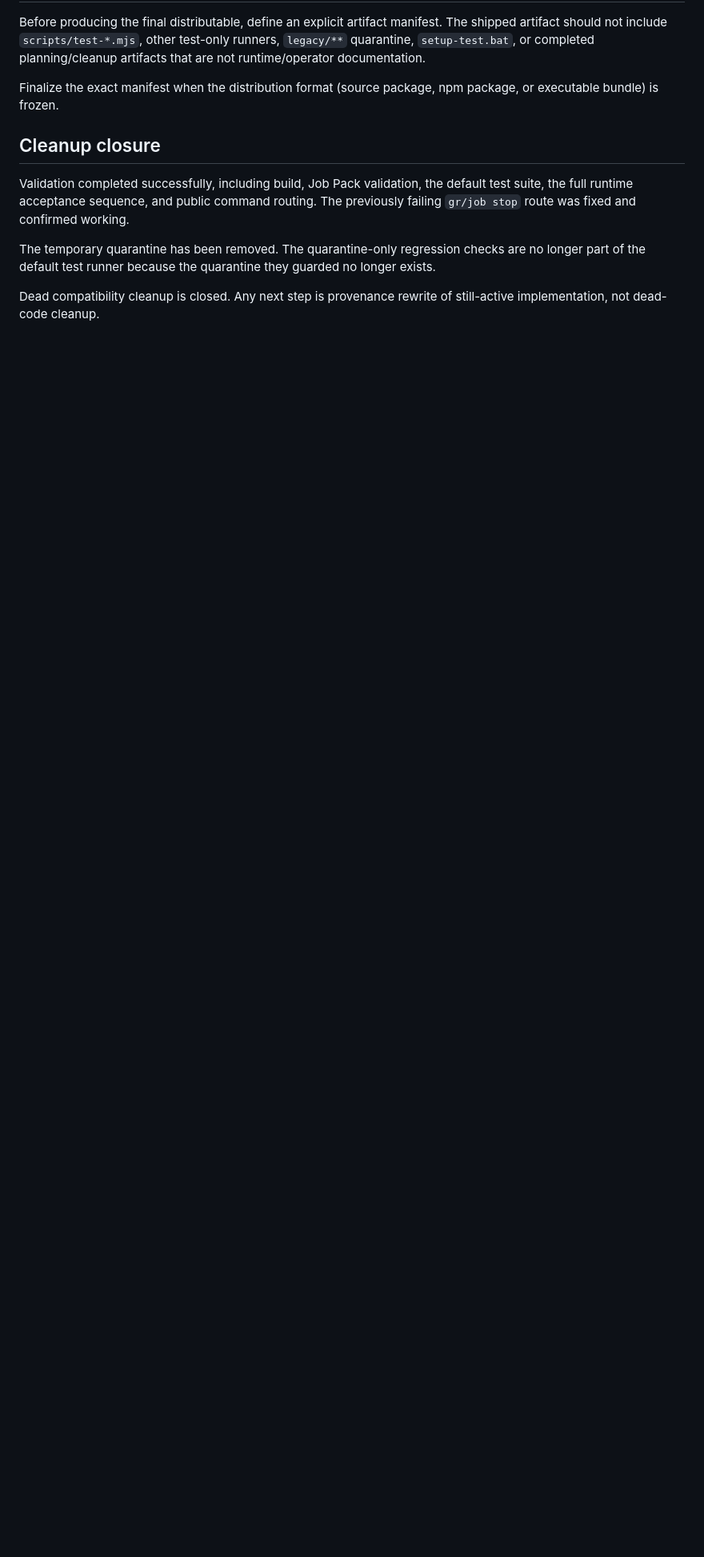
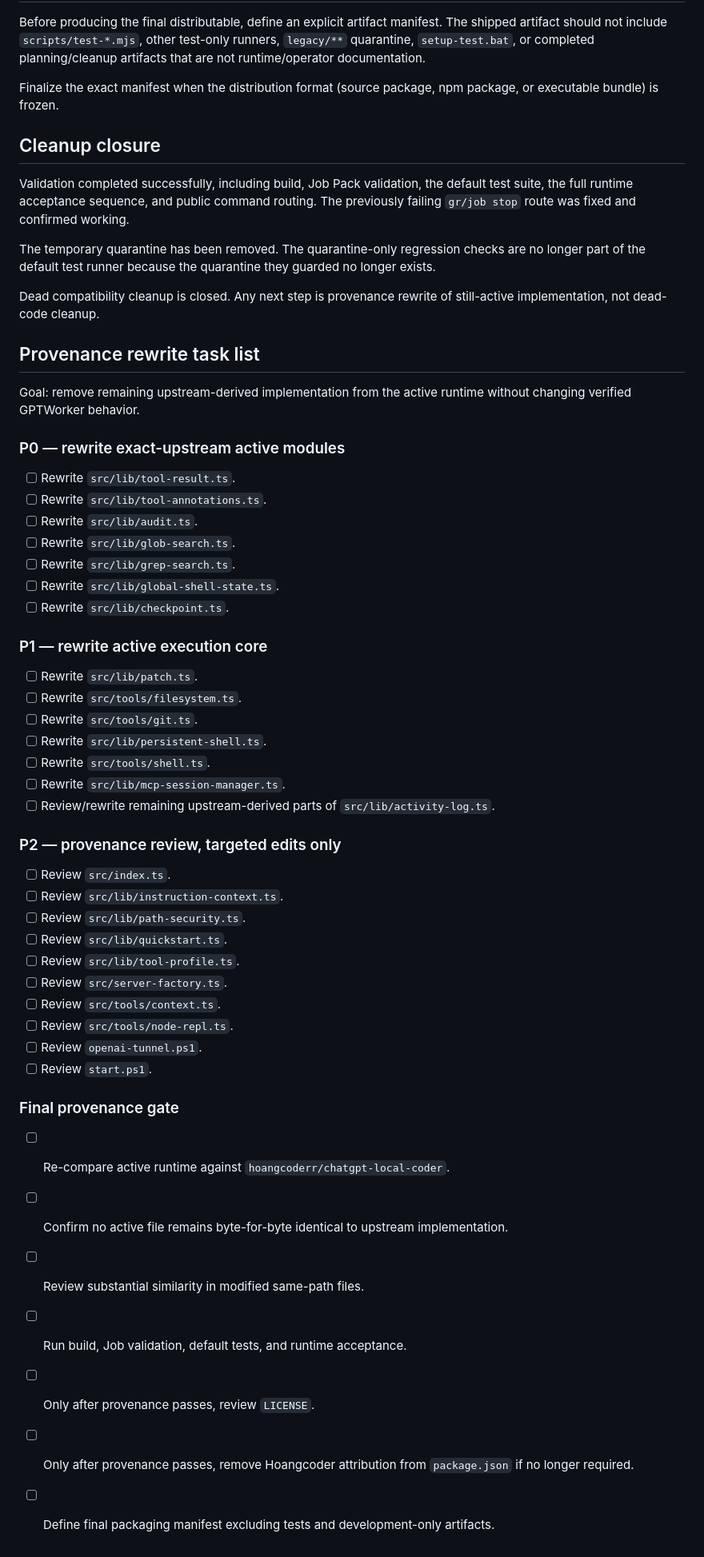
Before and after one commit to thebimhouseinfo-sudo/chatgpt-local-worker, a Markdown page: CLEANUP.md, the part around the change. Shown at 80% size. GitHub-like rendering; blank space fills up the shorter version.

Commit message:
docs: add provenance rewrite task list

```diff
--- a/CLEANUP.md
+++ b/CLEANUP.md
@@ -56,3 +56,50 @@ Validation completed successfully, including build, Job Pack validation, the def
 The temporary quarantine has been removed. The quarantine-only regression checks are no longer part of the default test runner because the quarantine they guarded no longer exists.
 
 Dead compatibility cleanup is closed. Any next step is provenance rewrite of still-active implementation, not dead-code cleanup.
+
+## Provenance rewrite task list
+
+Goal: remove remaining upstream-derived implementation from the active runtime without changing verified GPTWorker behavior.
+
+### P0 — rewrite exact-upstream active modules
+
+- [ ] Rewrite `src/lib/tool-result.ts`.
+- [ ] Rewrite `src/lib/tool-annotations.ts`.
+- [ ] Rewrite `src/lib/audit.ts`.
+- [ ] Rewrite `src/lib/glob-search.ts`.
+- [ ] Rewrite `src/lib/grep-search.ts`.
+- [ ] Rewrite `src/lib/global-shell-state.ts`.
+- [ ] Rewrite `src/lib/checkpoint.ts`.
+
+### P1 — rewrite active execution core
+
+- [ ] Rewrite `src/lib/patch.ts`.
+- [ ] Rewrite `src/tools/filesystem.ts`.
+- [ ] Rewrite `src/tools/git.ts`.
+- [ ] Rewrite `src/lib/persistent-shell.ts`.
+- [ ] Rewrite `src/tools/shell.ts`.
+- [ ] Rewrite `src/lib/mcp-session-manager.ts`.
+- [ ] Review/rewrite remaining upstream-derived parts of `src/lib/activity-log.ts`.
+
+### P2 — provenance review, targeted edits only
+
+- [ ] Review `src/index.ts`.
+- [ ] Review `src/lib/instruction-context.ts`.
+- [ ] Review `src/lib/path-security.ts`.
+- [ ] Review `src/lib/quickstart.ts`.
+- [ ] Review `src/lib/tool-profile.ts`.
+- [ ] Review `src/server-factory.ts`.
+- [ ] Review `src/tools/context.ts`.
+- [ ] Review `src/tools/node-repl.ts`.
+- [ ] Review `openai-tunnel.ps1`.
+- [ ] Review `start.ps1`.
+
+### Final provenance gate
+
+- [ ] Re-compare active runtime against `hoangcoderr/chatgpt-local-coder`.
+- [ ] Confirm no active file remains byte-for-byte identical to upstream implementation.
+- [ ] Review substantial similarity in modified same-path files.
+- [ ] Run build, Job validation, default tests, and runtime acceptance.
+- [ ] Only after provenance passes, review `LICENSE`.
+- [ ] Only after provenance passes, remove Hoangcoder attribution from `package.json` if no longer required.
+- [ ] Define final packaging manifest excluding tests and development-only artifacts.
```
